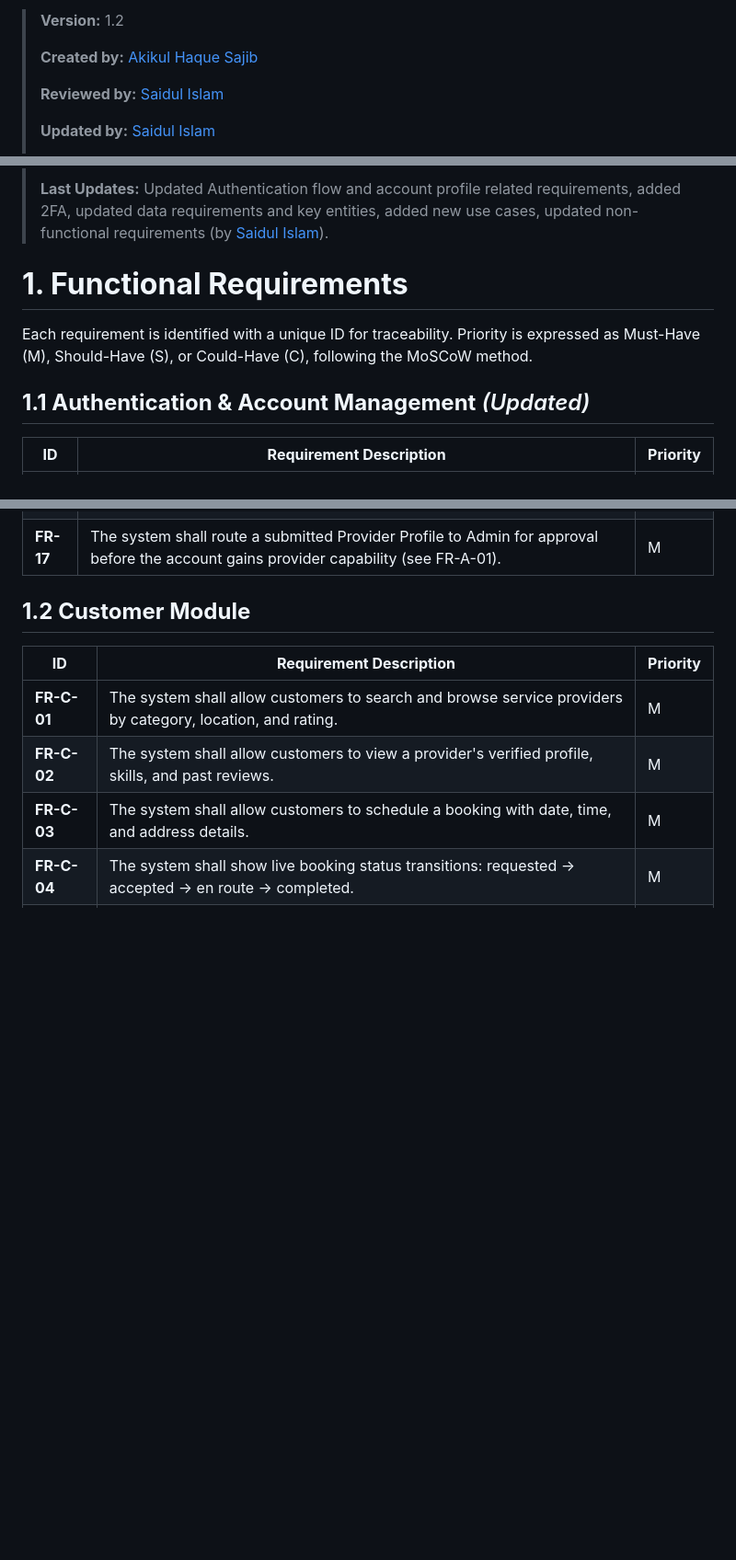
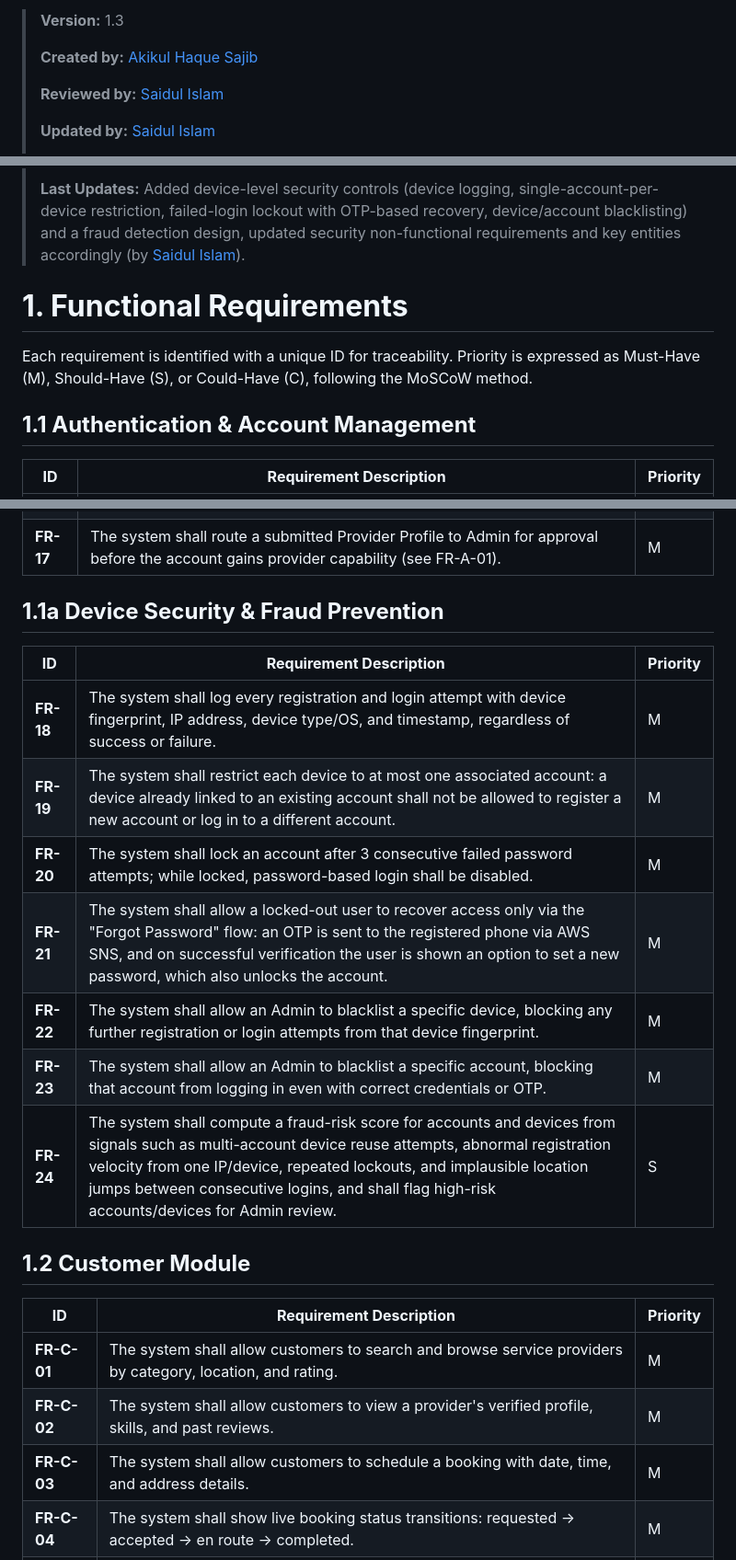
Before and after one commit to csesaidul/home_serve, a Markdown page: docs/requirement.md, 3 parts joined by grey strips. Shown at 92% size. Rendered like a GitHub page; blank space fills up the shorter version.

```diff
--- a/docs/requirement.md
+++ b/docs/requirement.md
@@ -1,4 +1,4 @@
-> **Version:** 1.2
+> **Version:** 1.3
 >
 > **Created by:** [Akikul Haque Sajib](https://github.com/akikul-haque-sajib)
 >
@@ -10,5 +10,5 @@
 >
-> **Last Updates:** Updated Authentication flow and account profile related requirements, added 2FA, updated data requirements and key entities, added new use cases, updated non-functional requirements (by [Saidul Islam](https://github.com/csesaidul)).
+> **Last Updates:** Added device-level security controls (device logging, single-account-per-device restriction, failed-login lockout with OTP-based recovery, device/account blacklisting) and a fraud detection design, updated security non-functional requirements and key entities accordingly (by [Saidul Islam](https://github.com/csesaidul)).
 
 # **1. Functional Requirements**
 
@@ -16,7 +16,7 @@ Each requirement is identified with a unique ID for traceability.
 Priority is expressed as Must-Have (M), Should-Have (S), or Could-Have
 (C), following the MoSCoW method.
 
-## **1.1 Authentication & Account Management** *(Updated)*
+## **1.1 Authentication & Account Management**
 
 | **ID** | **Requirement Description** | **Priority** |
 |---|---|---|
@@ -37,6 +37,18 @@ Priority is expressed as Must-Have (M), Should-Have (S), or Could-Have
 | **FR-15** | The system shall allow a user to apply to become a Service Provider by completing a Provider Profile (skills, category, pricing, portfolio) and submitting it for verification, without needing a separate account. | M |
 | **FR-16** | The system shall store identity/security data collected during Client Verification and Provider Verification in a shared record, and reuse already-verified data so a user is not asked to resubmit the same information twice. | M |
 | **FR-17** | The system shall route a submitted Provider Profile to Admin for approval before the account gains provider capability (see FR-A-01). | M |
+
+## **1.1a Device Security & Fraud Prevention**
+
+| **ID** | **Requirement Description** | **Priority** |
+|---|---|---|
+| **FR-18** | The system shall log every registration and login attempt with device fingerprint, IP address, device type/OS, and timestamp, regardless of success or failure. | M |
+| **FR-19** | The system shall restrict each device to at most one associated account: a device already linked to an existing account shall not be allowed to register a new account or log in to a different account. | M |
+| **FR-20** | The system shall lock an account after 3 consecutive failed password attempts; while locked, password-based login shall be disabled. | M |
+| **FR-21** | The system shall allow a locked-out user to recover access only via the "Forgot Password" flow: an OTP is sent to the registered phone via AWS SNS, and on successful verification the user is shown an option to set a new password, which also unlocks the account. | M |
+| **FR-22** | The system shall allow an Admin to blacklist a specific device, blocking any further registration or login attempts from that device fingerprint. | M |
+| **FR-23** | The system shall allow an Admin to blacklist a specific account, blocking that account from logging in even with correct credentials or OTP. | M |
+| **FR-24** | The system shall compute a fraud-risk score for accounts and devices from signals such as multi-account device reuse attempts, abnormal registration velocity from one IP/device, repeated lockouts, and implausible location jumps between consecutive logins, and shall flag high-risk accounts/devices for Admin review. | S |
 
 ## **1.2 Customer Module**
 
```
Also changed, not shown: other parts of docs/requirement.md (+20 -5 lines).
